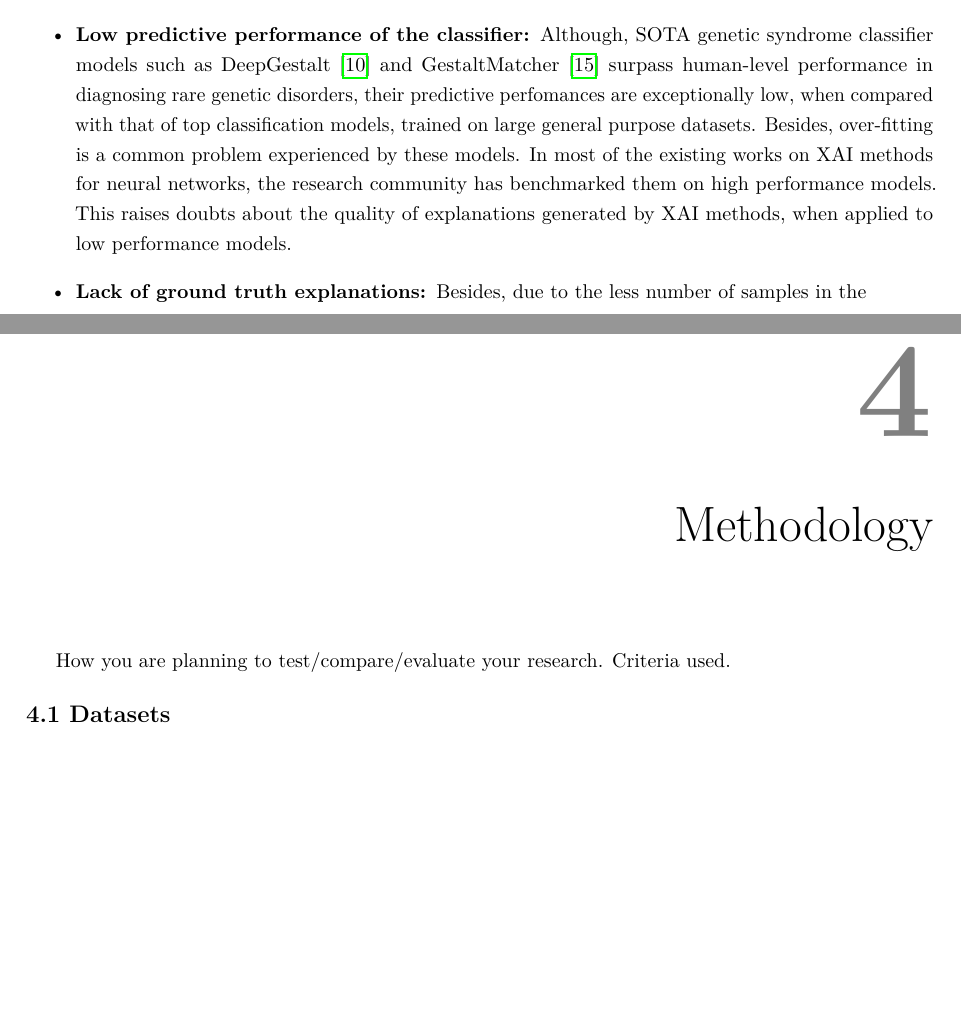
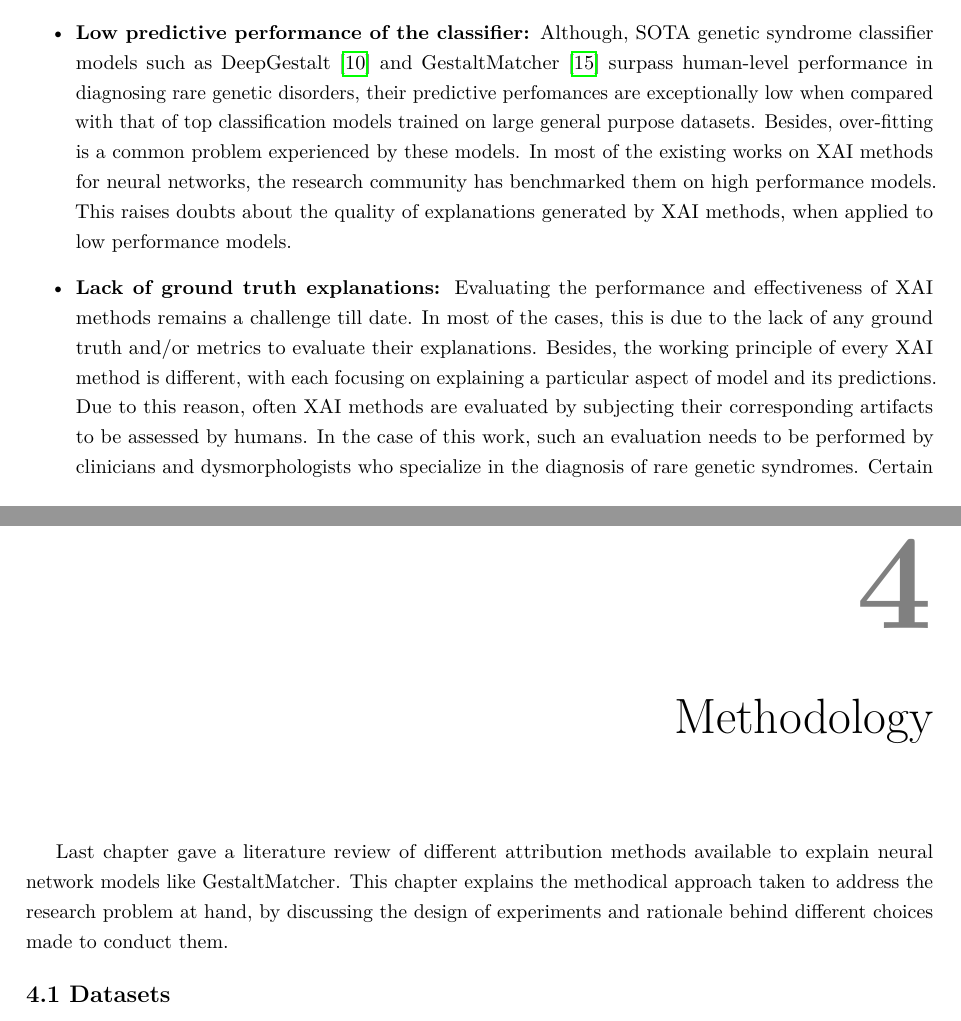
Before and after one commit to AshAswin/masters-thesis-report, a LaTeX thesis (report.tex, which reads chapters/ch01_introduction.tex, chapters/ch04_methodology.tex): two parts of pages 19 and 35 of 50, joined at a grey line, cut so that both start at the same text, the shorter picture padded with empty space. Compiled offline with pdfLaTeX.

Commit message:
Finish introduction and begin methodology

```diff
--- a/chapters/ch01_introduction.tex
+++ b/chapters/ch01_introduction.tex
@@ -37,9 +38,9 @@
 	\begin{itemize}
 		\item \textbf{Dataset size and imbalance: }As briefly mentioned in the previous section, datasets like GMDB \cite{hsieh2022gestaltmatcher} are small-sized, and also are characterized by problems such as dataset imbalance and low image resolution. Figure \ref{} depicts the class-wise distribution of samples in GMDB. Such problems are caused by various factors like inherent rarity in occurrence of genetic syndromes, data-privacy constraints and lack of openly available datasets. The above listed issues of genetic syndrome datasets often have consequential effects on the performance and explainability of machine learning models they are trained with.
 
-		\item \textbf{Low predictive performance of the classifier: }Although, SOTA genetic syndrome classifier models such as DeepGestalt \cite{Gurovich2019} and GestaltMatcher \cite{hsieh2022gestaltmatcher} surpass human-level performance in diagnosing rare genetic disorders, their predictive perfomances are exceptionally low, when compared with that of top classification models, trained on large general purpose datasets. Besides, over-fitting is a common problem experienced by these models. In most of the existing works on XAI methods for neural networks, the research community has benchmarked them on high performance models. This raises doubts about the quality of explanations generated by XAI methods, when applied to low performance models.
+		\item \textbf{Low predictive performance of the classifier: }Although, SOTA genetic syndrome classifier models such as DeepGestalt \cite{Gurovich2019} and GestaltMatcher \cite{hsieh2022gestaltmatcher} surpass human-level performance in diagnosing rare genetic disorders, their predictive perfomances are exceptionally low when compared with that of top classification models trained on large general purpose datasets. Besides, over-fitting is a common problem experienced by these models. In most of the existing works on XAI methods for neural networks, the research community has benchmarked them on high performance models. This raises doubts about the quality of explanations generated by XAI methods, when applied to low performance models.
 
-		\item \textbf{Lack of ground truth explanations: }Besides, due to the less number of samples in the
+		\item \textbf{Lack of ground truth explanations: }Evaluating the performance and effectiveness of XAI methods remains a challenge till date. In most of the cases, this is due to the lack of any ground truth and/or metrics to evaluate their explanations. Besides, the working principle of every XAI method is different, with each focusing on explaining a particular aspect of model and its predictions. Due to this reason, often XAI methods are evaluated by subjecting their corresponding artifacts to be assessed by humans. In the case of this work, such an evaluation needs to be performed by clinicians and dysmorphologists who specialize in the diagnosis of rare genetic syndromes. Certain practical difficulties in conducting such an evaluation like the willingness of clinicians to participate in the process pose a challenge. In addition, new findings and discoveries about phenotypic features and new variants of genetic syndromes change the human understanding of them time to time, questioning the correctness of clinical evaluation conducted at a given point in time.
 \end{itemize}
 
     \section{Problem Statement}
--- a/chapters/ch04_methodology.tex
+++ b/chapters/ch04_methodology.tex
@@ -2,9 +2,7 @@
 \documentclass[../report.tex]{subfiles}
 \begin{document}
     \chapter{Methodology}
-
-    How you are planning to test/compare/evaluate your research.
-    Criteria used.
+	Last chapter gave a literature review of different attribution methods available to explain neural network models like GestaltMatcher. This chapter explains the methodical approach taken to address the research problem at hand, by discussing the design of experiments and rationale behind different choices made to conduct them.
 
     \section{Datasets}
     \section{Choice of Syndromes for Evaluation}
```
Also changed, not shown: chapters/ch03_stateoftheart.tex (+4 -0 lines), report.pdf, chapters/ch01_introduction.tex (7 more changed lines).
